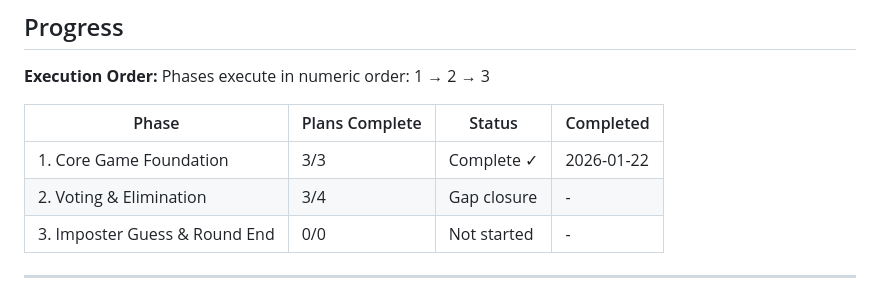
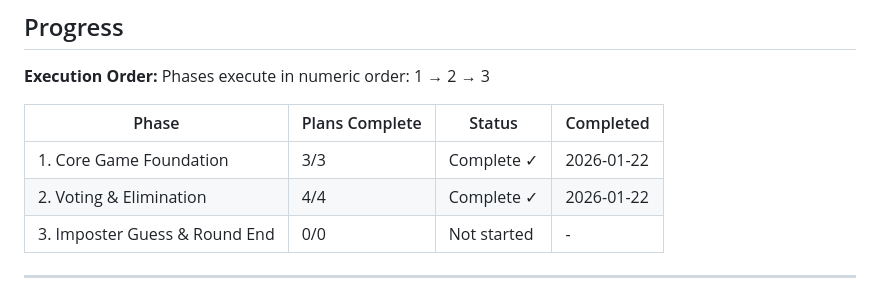
Before and after one commit to growadamr/PartyGameCollection, a Markdown page: .planning/ROADMAP.md, the part around one of its changes. Rendered like a GitHub page.

Commit message:
docs: mark Phase 2 (Voting & Elimination) as complete

```diff
--- a/.planning/ROADMAP.md
+++ b/.planning/ROADMAP.md
@@ -78,7 +78,7 @@ Phases execute in numeric order: 1 → 2 → 3
 | Phase | Plans Complete | Status | Completed |
 |-------|----------------|--------|-----------|
 | 1. Core Game Foundation | 3/3 | Complete ✓ | 2026-01-22 |
-| 2. Voting & Elimination | 3/4 | Gap closure | - |
+| 2. Voting & Elimination | 4/4 | Complete ✓ | 2026-01-22 |
 | 3. Imposter Guess & Round End | 0/0 | Not started | - |
 
 ---
```
Also changed, not shown: other parts of .planning/ROADMAP.md (+2 -2 lines).
